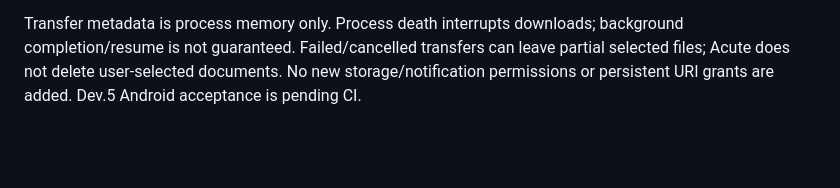
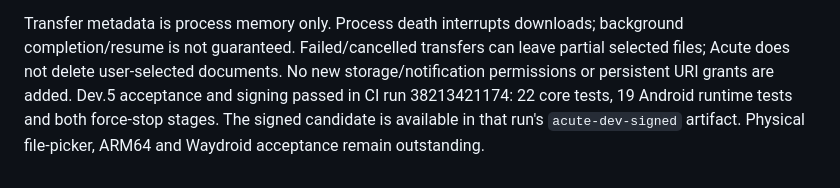
Before and after one commit to iiankehn/acute-web-android, a Markdown page: native/README.md, the part around the change. GitHub-like rendering; blank space fills up the shorter version.

Commit message:
Record accepted Dev.5 download and signing checkpoint [skip ci]

```diff
--- a/native/README.md
+++ b/native/README.md
@@ -59,4 +59,7 @@ Transfer metadata is process memory only. Process death interrupts downloads;
 background completion/resume is not guaranteed. Failed/cancelled transfers can
 leave partial selected files; Acute does not delete user-selected documents.
 No new storage/notification permissions or persistent URI grants are added.
-Dev.5 Android acceptance is pending CI.
+Dev.5 acceptance and signing passed in CI run 38213421174: 22 core tests,
+19 Android runtime tests and both force-stop stages. The signed candidate is
+available in that run's `acute-dev-signed` artifact. Physical file-picker,
+ARM64 and Waydroid acceptance remain outstanding.
```
Also changed, not shown: docs/NATIVE_MIGRATION.md (+22 -1 lines).
